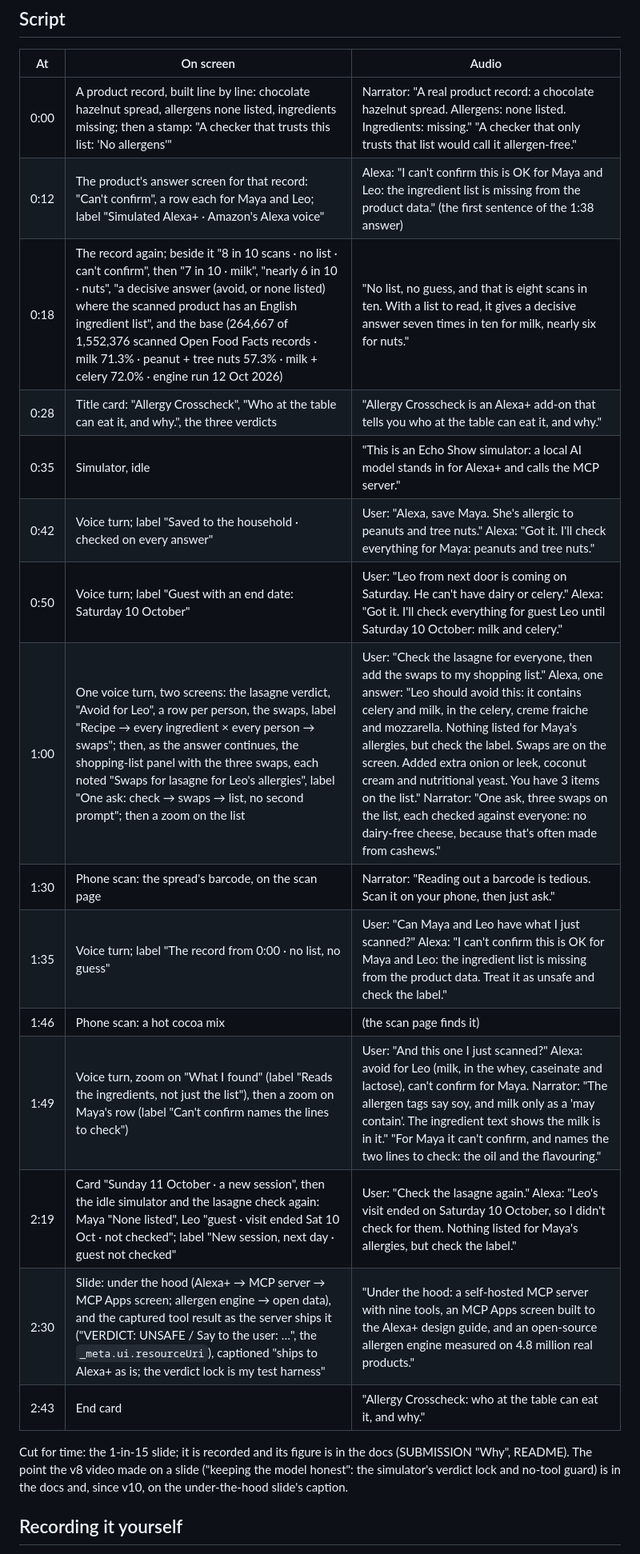
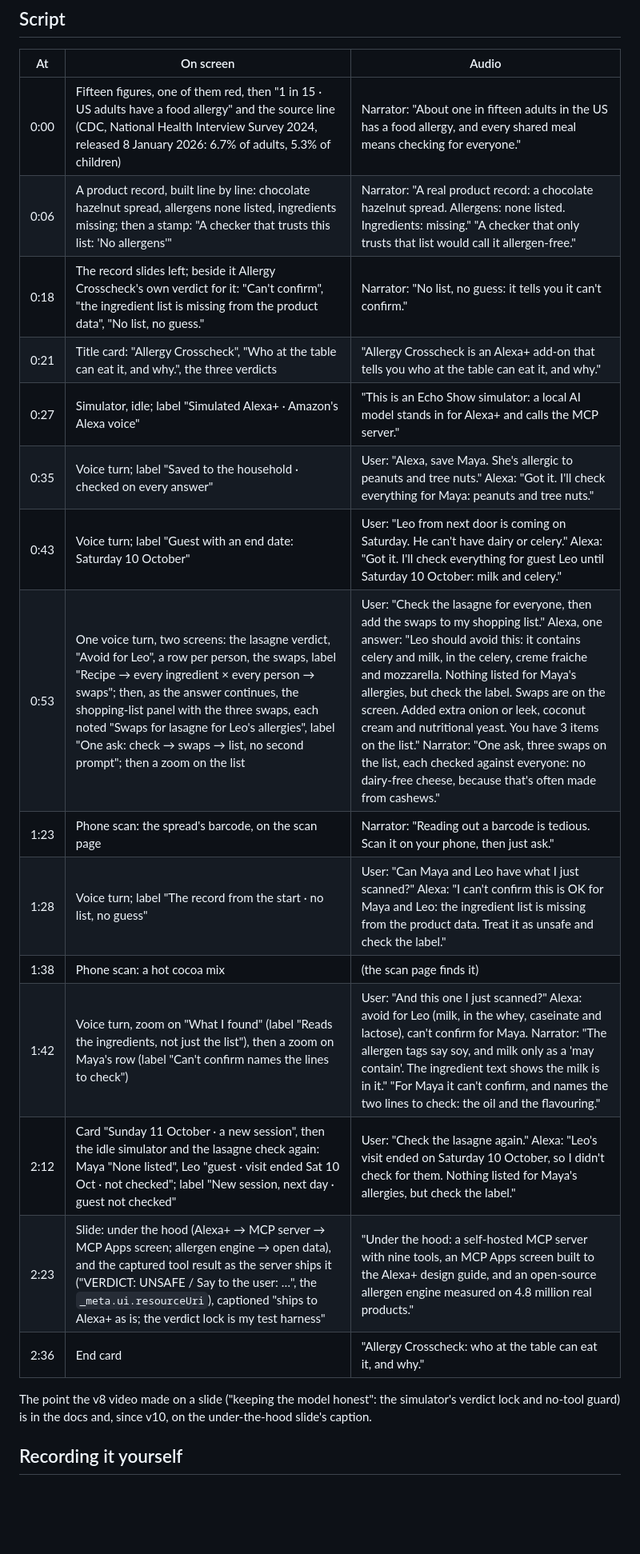
Before and after one commit to Quillrun/allergy-crosscheck, a Markdown page: docs/DEMO.md, the part around one of its changes. Shown at 80% size. GitHub-like rendering; blank space fills up the shorter version.

Commit message:
docs: demo video v14 (2:41): the 1-in-15 beat opens the video, one slide source for the open, times and chapters
Co-Authored-By: Claude Fable 5.1 <noreply@anthropic.com>

```diff
--- a/docs/DEMO.md
+++ b/docs/DEMO.md
@@ -18,23 +18,23 @@ The submitted video (2:48, 3840×2160 at 60 fps, recorded 12 October 2026) is a
 
 | At | On screen | Audio |
 |---|---|---|
-| 0:00 | A product record, built line by line: chocolate hazelnut spread, allergens none listed, ingredients missing; then a stamp: "A checker that trusts this list: 'No allergens'" | Narrator: "A real product record: a chocolate hazelnut spread. Allergens: none listed. Ingredients: missing." "A checker that only trusts that list would call it allergen-free." |
-| 0:12 | The product's answer screen for that record: "Can't confirm", a row each for Maya and Leo; label "Simulated Alexa+ · Amazon's Alexa voice" | Alexa: "I can't confirm this is OK for Maya and Leo: the ingredient list is missing from the product data." (the first sentence of the 1:38 answer) |
-| 0:18 | The record again; beside it "8 in 10 scans · no list · can't confirm", then "7 in 10 · milk", "nearly 6 in 10 · nuts", "a decisive answer (avoid, or none listed) where the scanned product has an English ingredient list", and the base (264,667 of 1,552,376 scanned Open Food Facts records · milk 71.3% · peanut + tree nuts 57.3% · milk + celery 72.0% · engine run 12 Oct 2026) | "No list, no guess, and that is eight scans in ten. With a list to read, it gives a decisive answer seven times in ten for milk, nearly six for nuts." |
-| 0:28 | Title card: "Allergy Crosscheck", "Who at the table can eat it, and why.", the three verdicts | "Allergy Crosscheck is an Alexa+ add-on that tells you who at the table can eat it, and why." |
-| 0:35 | Simulator, idle | "This is an Echo Show simulator: a local AI model stands in for Alexa+ and calls the MCP server." |
-| 0:42 | Voice turn; label "Saved to the household · checked on every answer" | User: "Alexa, save Maya. She's allergic to peanuts and tree nuts." Alexa: "Got it. I'll check everything for Maya: peanuts and tree nuts." |
-| 0:50 | Voice turn; label "Guest with an end date: Saturday 10 October" | User: "Leo from next door is coming on Saturday. He can't have dairy or celery." Alexa: "Got it. I'll check everything for guest Leo until Saturday 10 October: milk and celery." |
-| 1:00 | One voice turn, two screens: the lasagne verdict, "Avoid for Leo", a row per person, the swaps, label "Recipe → every ingredient × every person → swaps"; then, as the answer continues, the shopping-list panel with the three swaps, each noted "Swaps for lasagne for Leo's allergies", label "One ask: check → swaps → list, no second prompt"; then a zoom on the list | User: "Check the lasagne for everyone, then add the swaps to my shopping list." Alexa, one answer: "Leo should avoid this: it contains celery and milk, in the celery, creme fraiche and mozzarella. Nothing listed for Maya's allergies, but check the label. Swaps are on the screen. Added extra onion or leek, coconut cream and nutritional yeast. You have 3 items on the list." Narrator: "One ask, three swaps on the list, each checked against everyone: no dairy-free cheese, because that's often made from cashews." |
-| 1:30 | Phone scan: the spread's barcode, on the scan page | Narrator: "Reading out a barcode is tedious. Scan it on your phone, then just ask." |
-| 1:35 | Voice turn; label "The record from 0:00 · no list, no guess" | User: "Can Maya and Leo have what I just scanned?" Alexa: "I can't confirm this is OK for Maya and Leo: the ingredient list is missing from the product data. Treat it as unsafe and check the label." |
-| 1:46 | Phone scan: a hot cocoa mix | (the scan page finds it) |
-| 1:49 | Voice turn, zoom on "What I found" (label "Reads the ingredients, not just the list"), then a zoom on Maya's row (label "Can't confirm names the lines to check") | User: "And this one I just scanned?" Alexa: avoid for Leo (milk, in the whey, caseinate and lactose), can't confirm for Maya. Narrator: "The allergen tags say soy, and milk only as a 'may contain'. The ingredient text shows the milk is in it." "For Maya it can't confirm, and names the two lines to check: the oil and the flavouring." |
-| 2:19 | Card "Sunday 11 October · a new session", then the idle simulator and the lasagne check again: Maya "None listed", Leo "guest · visit ended Sat 10 Oct · not checked"; label "New session, next day · guest not checked" | User: "Check the lasagne again." Alexa: "Leo's visit ended on Saturday 10 October, so I didn't check for them. Nothing listed for Maya's allergies, but check the label." |
-| 2:30 | Slide: under the hood (Alexa+ → MCP server → MCP Apps screen; allergen engine → open data), and the captured tool result as the server ships it ("VERDICT: UNSAFE / Say to the user: …", the `_meta.ui.resourceUri`), captioned "ships to Alexa+ as is; the verdict lock is my test harness" | "Under the hood: a self-hosted MCP server with nine tools, an MCP Apps screen built to the Alexa+ design guide, and an open-source allergen engine measured on 4.8 million real products." |
-| 2:43 | End card | "Allergy Crosscheck: who at the table can eat it, and why." |
+| 0:00 | Fifteen figures, one of them red, then "1 in 15 · US adults have a food allergy" and the source line (CDC, National Health Interview Survey 2024, released 8 January 2026: 6.7% of adults, 5.3% of children) | Narrator: "About one in fifteen adults in the US has a food allergy, and every shared meal means checking for everyone." |
+| 0:06 | A product record, built line by line: chocolate hazelnut spread, allergens none listed, ingredients missing; then a stamp: "A checker that trusts this list: 'No allergens'" | Narrator: "A real product record: a chocolate hazelnut spread. Allergens: none listed. Ingredients: missing." "A checker that only trusts that list would call it allergen-free." |
+| 0:18 | The record slides left; beside it Allergy Crosscheck's own verdict for it: "Can't confirm", "the ingredient list is missing from the product data", "No list, no guess." | Narrator: "No list, no guess: it tells you it can't confirm." |
+| 0:21 | Title card: "Allergy Crosscheck", "Who at the table can eat it, and why.", the three verdicts | "Allergy Crosscheck is an Alexa+ add-on that tells you who at the table can eat it, and why." |
+| 0:27 | Simulator, idle; label "Simulated Alexa+ · Amazon's Alexa voice" | "This is an Echo Show simulator: a local AI model stands in for Alexa+ and calls the MCP server." |
+| 0:35 | Voice turn; label "Saved to the household · checked on every answer" | User: "Alexa, save Maya. She's allergic to peanuts and tree nuts." Alexa: "Got it. I'll check everything for Maya: peanuts and tree nuts." |
+| 0:43 | Voice turn; label "Guest with an end date: Saturday 10 October" | User: "Leo from next door is coming on Saturday. He can't have dairy or celery." Alexa: "Got it. I'll check everything for guest Leo until Saturday 10 October: milk and celery." |
+| 0:53 | One voice turn, two screens: the lasagne verdict, "Avoid for Leo", a row per person, the swaps, label "Recipe → every ingredient × every person → swaps"; then, as the answer continues, the shopping-list panel with the three swaps, each noted "Swaps for lasagne for Leo's allergies", label "One ask: check → swaps → list, no second prompt"; then a zoom on the list | User: "Check the lasagne for everyone, then add the swaps to my shopping list." Alexa, one answer: "Leo should avoid this: it contains celery and milk, in the celery, creme fraiche and mozzarella. Nothing listed for Maya's allergies, but check the label. Swaps are on the screen. Added extra onion or leek, coconut cream and nutritional yeast. You have 3 items on the list." Narrator: "One ask, three swaps on the list, each checked against everyone: no dairy-free cheese, because that's often made from cashews." |
+| 1:23 | Phone scan: the spread's barcode, on the scan page | Narrator: "Reading out a barcode is tedious. Scan it on your phone, then just ask." |
+| 1:28 | Voice turn; label "The record from the start · no list, no guess" | User: "Can Maya and Leo have what I just scanned?" Alexa: "I can't confirm this is OK for Maya and Leo: the ingredient list is missing from the product data. Treat it as unsafe and check the label." |
+| 1:38 | Phone scan: a hot cocoa mix | (the scan page finds it) |
+| 1:42 | Voice turn, zoom on "What I found" (label "Reads the ingredients, not just the list"), then a zoom on Maya's row (label "Can't confirm names the lines to check") | User: "And this one I just scanned?" Alexa: avoid for Leo (milk, in the whey, caseinate and lactose), can't confirm for Maya. Narrator: "The allergen tags say soy, and milk only as a 'may contain'. The ingredient text shows the milk is in it." "For Maya it can't confirm, and names the two lines to check: the oil and the flavouring." |
+| 2:12 | Card "Sunday 11 October · a new session", then the idle simulator and the lasagne check again: Maya "None listed", Leo "guest · visit ended Sat 10 Oct · not checked"; label "New session, next day · guest not checked" | User: "Check the lasagne again." Alexa: "Leo's visit ended on Saturday 10 October, so I didn't check for them. Nothing listed for Maya's allergies, but check the label." |
+| 2:23 | Slide: under the hood (Alexa+ → MCP server → MCP Apps screen; allergen engine → open data), and the captured tool result as the server ships it ("VERDICT: UNSAFE / Say to the user: …", the `_meta.ui.resourceUri`), captioned "ships to Alexa+ as is; the verdict lock is my test harness" | "Under the hood: a self-hosted MCP server with nine tools, an MCP Apps screen built to the Alexa+ design guide, and an open-source allergen engine measured on 4.8 million real products." |
+| 2:36 | End card | "Allergy Crosscheck: who at the table can eat it, and why." |
 
-Cut for time: the 1-in-15 slide; it is recorded and its figure is in the docs (SUBMISSION "Why", README). The point the v8 video made on a slide ("keeping the model honest": the simulator's verdict lock and no-tool guard) is in the docs and, since v10, on the under-the-hood slide's caption.
+The point the v8 video made on a slide ("keeping the model honest": the simulator's verdict lock and no-tool guard) is in the docs and, since v10, on the under-the-hood slide's caption.
 
 ## Recording it yourself
 
```
Also changed, not shown: other parts of docs/DEMO.md (+2 -2 lines), docs/SUBMISSION.md (+13 -13 lines).
